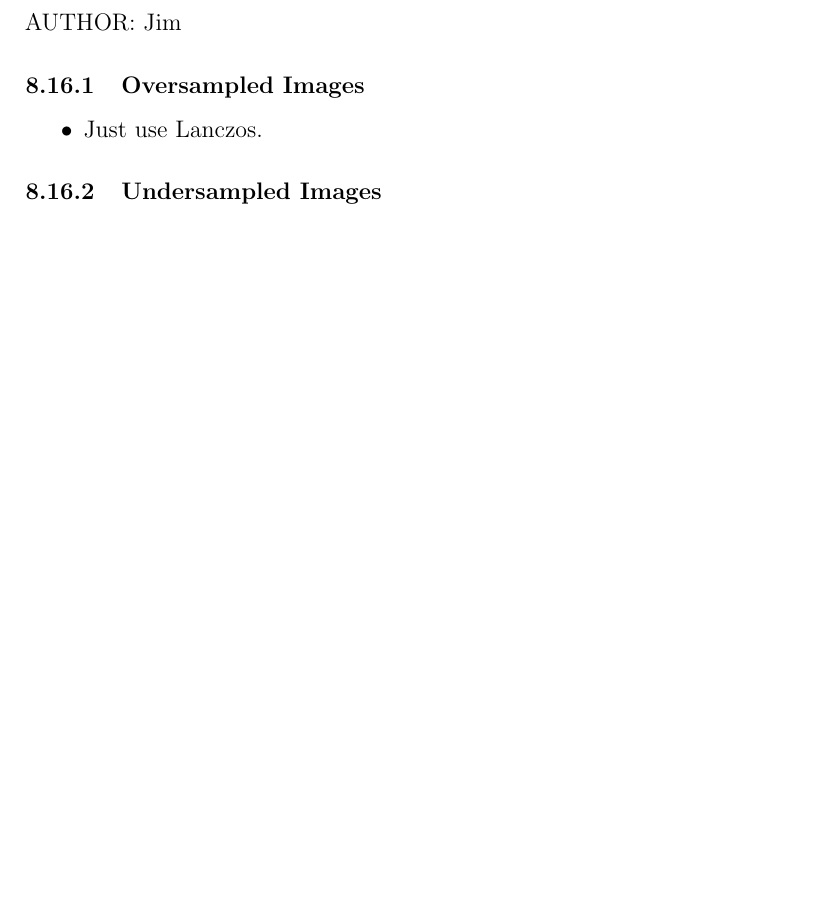
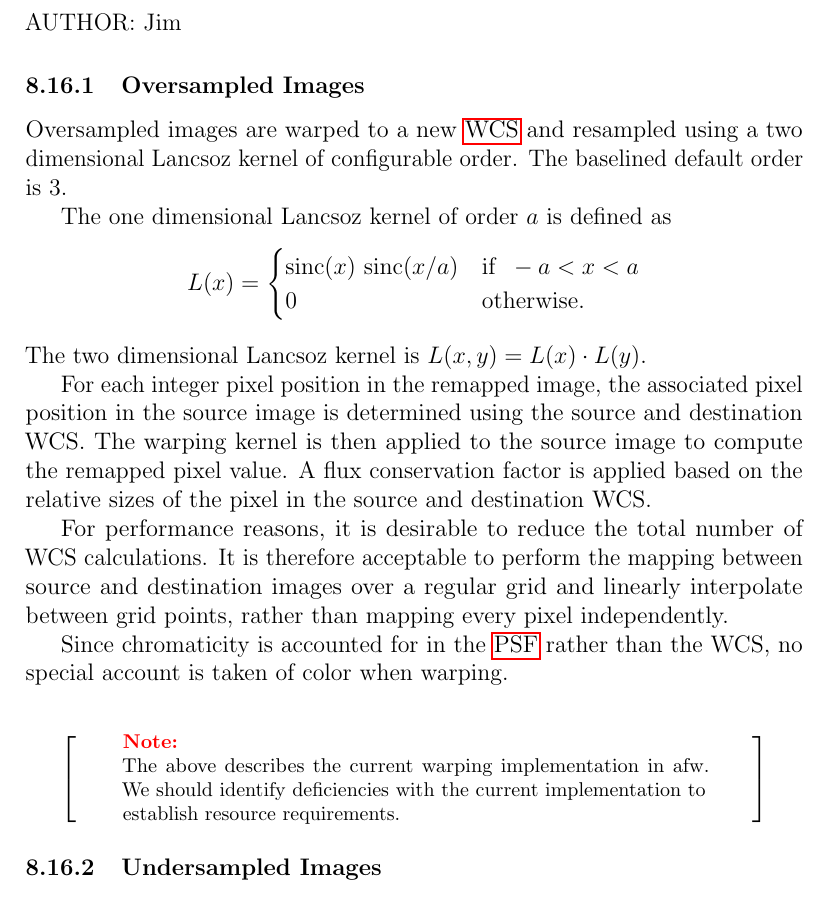
Before and after one commit to lsst/LDM-151, a LaTeX paper (DM_Applications_Design.tex, which reads sections/algorithmic_components.tex): part of page 64 of 78 before the commit and part of page 64 of 79 after it, cut so that both start at the same text, the shorter picture padded with empty space. Compiled offline with pdfLaTeX.

Commit message:
Notes on warping oversampled images.

```diff
--- a/sections/algorithmic_components.tex
+++ b/sections/algorithmic_components.tex
@@ -391,9 +391,27 @@ AUTHOR: Simon
 AUTHOR: Jim
 \subsubsection{Oversampled Images}
 \label{sec:acOversampledWarping}
-\begin{itemize}
-\item Just use Lanczos.
-\end{itemize}
+
+Oversampled images are warped to a new \hyperref[sec:spWCS]{WCS} and resampled using a two dimensional Lancsoz kernel of configurable order. The baselined default order is 3.
+
+The one dimensional Lancsoz kernel of order $a$ is defined as
+\[
+L(x) = \begin{cases}
+       \operatorname{sinc}(x)\, \operatorname{sinc}(x/a) & \text{if}\;\; -a < x < a\\ 0 & \text{otherwise.}
+       \end{cases}
+\]
+The two dimensional Lancsoz kernel is $L(x, y) = L(x) \cdot L(y)$.
+
+For each integer pixel position in the remapped image, the associated pixel position in the source image is determined using the source and destination WCS. The warping kernel is then applied to the source image to compute the remapped pixel value. A flux conservation factor is applied based on the relative sizes of the pixel in the source and destination WCS.
+
+For performance reasons, it is desirable to reduce the total number of WCS calculations. It is therefore acceptable to perform the mapping between source and destination images over a regular grid and linearly interpolate between grid points, rather than mapping every pixel independently.
+
+Since chromaticity is accounted for in the \hyperref[sec:spPSF]{PSF} rather than the WCS, no special account is taken of color when warping.
+
+\begin{note}
+The above describes the current warping implementation in afw. We should identify deficiencies with the current implementation to establish resource requirements.
+\end{note}
+
 \subsubsection{Undersampled Images}
 \label{sec:acUndersampledWarping}
 \begin{itemize}
```
